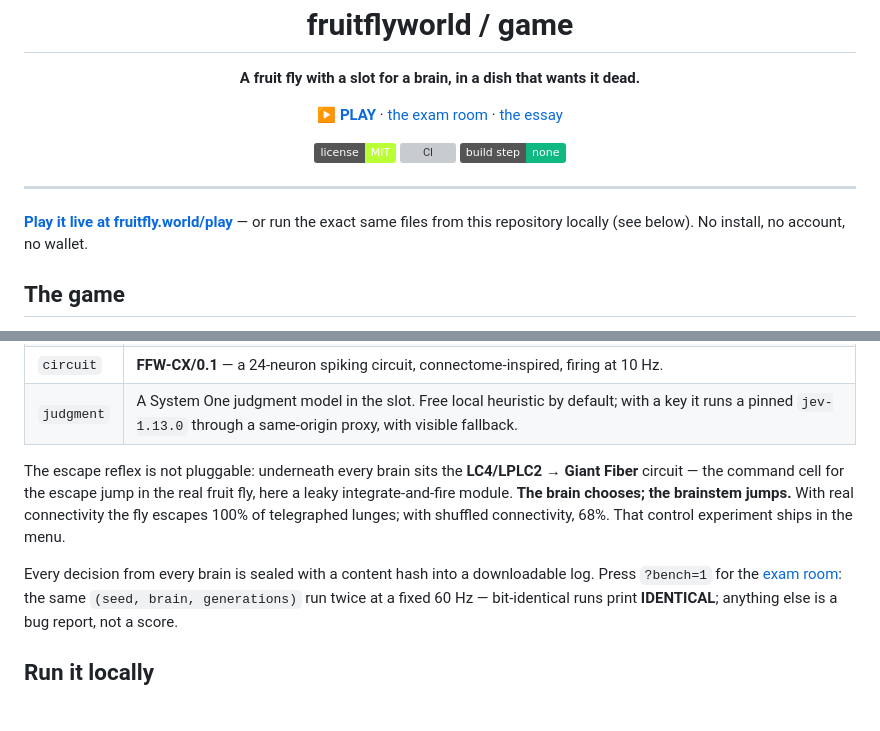
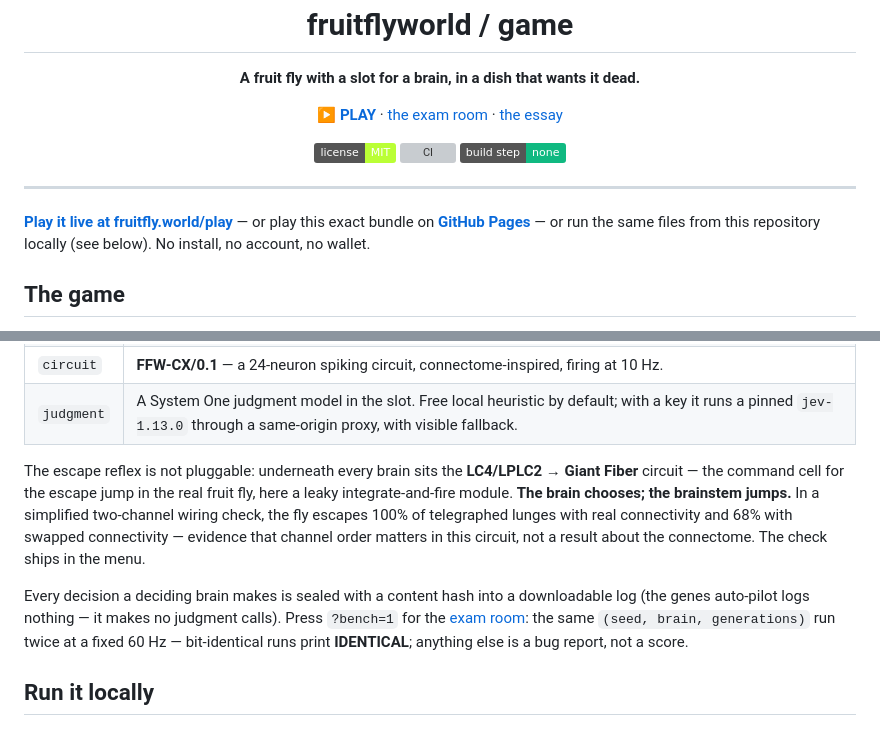
Before and after one commit to fruitflyworld/game, a Markdown page: README.md, 2 parts joined by grey strips. GitHub-like rendering; badges without logos; blank space fills up the shorter version; grey boxes are pictures that could not be loaded.

```diff
--- a/README.md
+++ b/README.md
@@ -15,8 +15,9 @@
 
 ---
 
-**[Play it live at fruitfly.world/play](https://fruitfly.world/play)** — or run the exact same
-files from this repository locally (see below). No install, no account, no wallet.
+**[Play it live at fruitfly.world/play](https://fruitfly.world/play)** — or play this exact
+bundle on **[GitHub Pages](https://fruitflyworld.github.io/game)** — or run the same files
+from this repository locally (see below). No install, no account, no wallet.
 
 ## The game
 
@@ -38,11 +39,13 @@ fly. Death ends a generation, not the lineage.
 
 The escape reflex is not pluggable: underneath every brain sits the **LC4/LPLC2 → Giant
 Fiber** circuit — the command cell for the escape jump in the real fruit fly, here a leaky
-integrate-and-fire module. **The brain chooses; the brainstem jumps.** With real
-connectivity the fly escapes 100% of telegraphed lunges; with shuffled connectivity, 68%.
-That control experiment ships in the menu.
+integrate-and-fire module. **The brain chooses; the brainstem jumps.** In a simplified
+two-channel wiring check, the fly escapes 100% of telegraphed lunges with real connectivity
+and 68% with swapped connectivity — evidence that channel order matters in this circuit,
+not a result about the connectome. The check ships in the menu.
 
-Every decision from every brain is sealed with a content hash into a downloadable log.
+Every decision a deciding brain makes is sealed with a content hash into a downloadable log
+(the genes auto-pilot logs nothing — it makes no judgment calls).
 Press `?bench=1` for the [exam room](https://github.com/fruitflyworld/bench): the same
 `(seed, brain, generations)` run twice at a fixed 60 Hz — bit-identical runs print
 **IDENTICAL**; anything else is a bug report, not a score.
```
Also changed, not shown: other parts of README.md (+1 -1 lines), AGENTS.md (added, +42 -0 lines).
